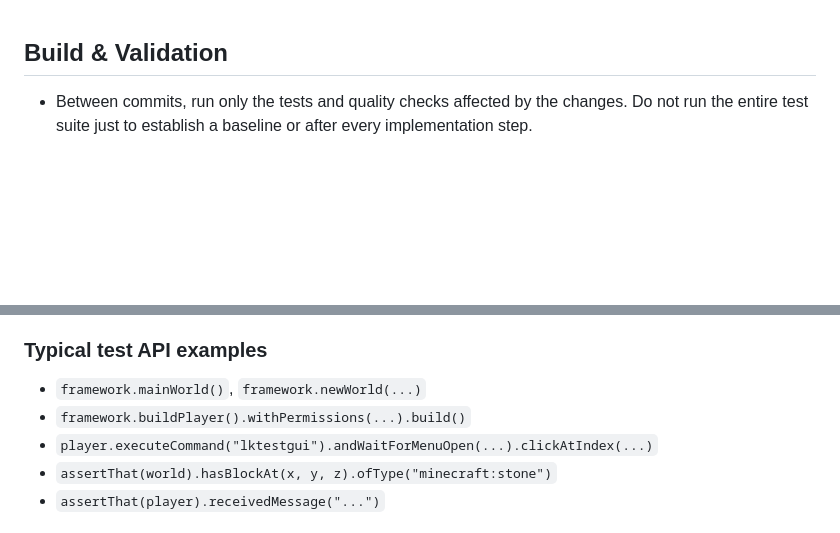
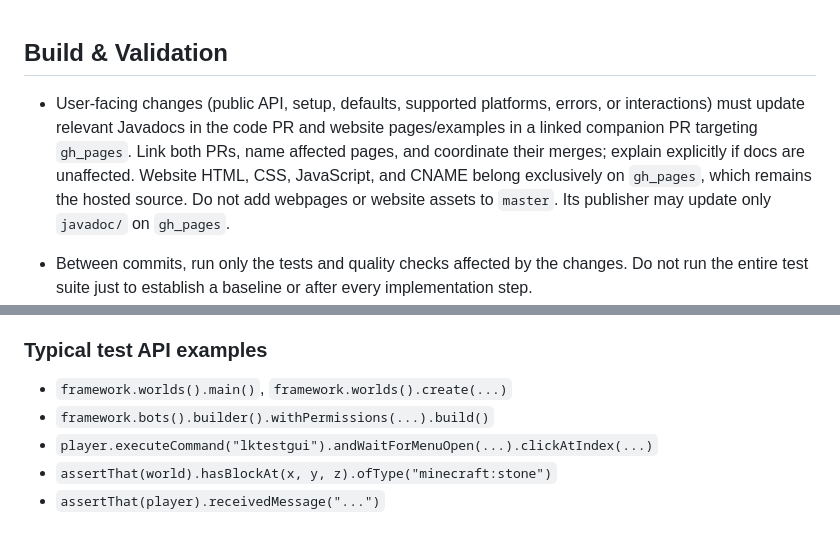
Before and after one commit to PimvanderLoos/LightKeeper, a Markdown page: AGENTS.md, 2 parts joined by grey strips. GitHub-like rendering; blank space fills up the shorter version.

Commit message:
Update instructions

```diff
--- a/AGENTS.md
+++ b/AGENTS.md
@@ -1,4 +1,10 @@
 ## Build & Validation
+
+- User-facing changes (public API, setup, defaults, supported platforms, errors, or interactions) must update
+  relevant Javadocs in the code PR and website pages/examples in a linked companion PR targeting `gh_pages`.
+  Link both PRs, name affected pages, and coordinate their merges; explain explicitly if docs are unaffected.
+  Website HTML, CSS, JavaScript, and CNAME belong exclusively on `gh_pages`, which remains the hosted source.
+  Do not add webpages or website assets to `master`. Its publisher may update only `javadoc/` on `gh_pages`.
 
 - Between commits, run only the tests and quality checks affected by the changes. Do not run the entire test suite
   just to establish a baseline or after every implementation step.
@@ -75,8 +81,8 @@ control/assert server state through a typed framework API.
 
 ### Typical test API examples
 
-- `framework.mainWorld()`, `framework.newWorld(...)`
-- `framework.buildPlayer().withPermissions(...).build()`
+- `framework.worlds().main()`, `framework.worlds().create(...)`
+- `framework.bots().builder().withPermissions(...).build()`
 - `player.executeCommand("lktestgui").andWaitForMenuOpen(...).clickAtIndex(...)`
 - `assertThat(world).hasBlockAt(x, y, z).ofType("minecraft:stone")`
 - `assertThat(player).receivedMessage("...")`
```
